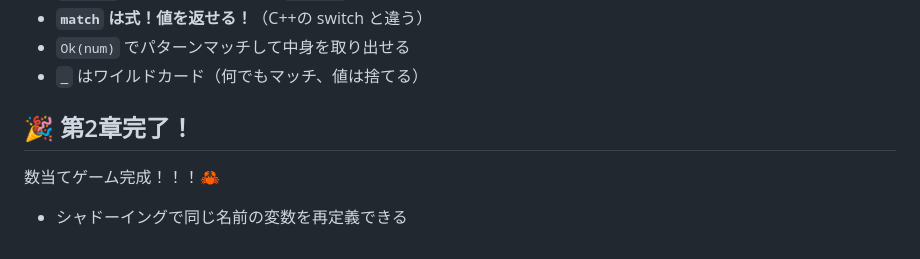
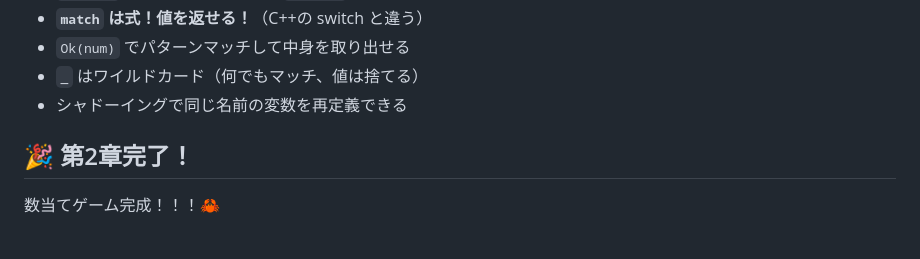
Before and after one commit to Inazumimakoto/rust-study, a Markdown page: devlog/ch02_guessing_game.md, the part around the change. Rendered like a GitHub page.

Commit message:
docs: Update chapter 2 of the guessing game devlog.

```diff
--- a/devlog/ch02_guessing_game.md
+++ b/devlog/ch02_guessing_game.md
@@ -446,8 +446,8 @@ Err(_) => continue,
 - **`match` は式！値を返せる！**（C++の switch と違う）
 - `Ok(num)` でパターンマッチして中身を取り出せる
 - `_` はワイルドカード（何でもマッチ、値は捨てる）
+- シャドーイングで同じ名前の変数を再定義できる
 
 ## 🎉 第2章完了！
 
 数当てゲーム完成！！！🦀
-- シャドーイングで同じ名前の変数を再定義できる
```
